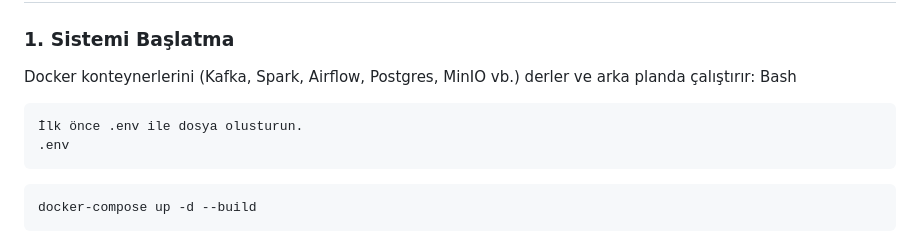
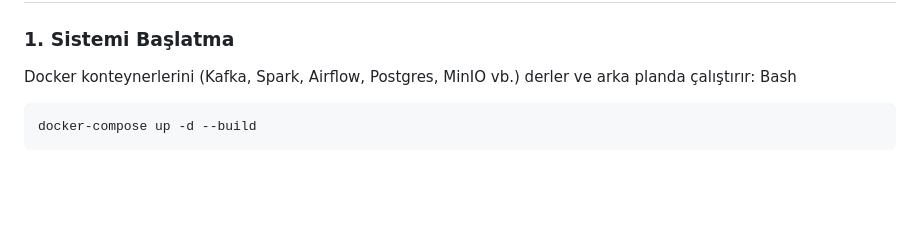
Before and after one commit to propaper12/An-Open-Source-Real-Time-Financial-Lakehouse-Project, a Markdown page: readme.md, the part around the change. GitHub-like rendering; blank space fills up the shorter version.

````diff
--- a/readme.md
+++ b/readme.md
@@ -228,10 +228,6 @@ Paylaştığın **`ml_watcher.py`** kodu, projenin **"Otonom Karar Mekanizması"
 Docker konteynerlerini (Kafka, Spark, Airflow, Postgres, MinIO vb.) derler ve arka planda çalıştırır:
 Bash
 ```
-İlk önce .env ile dosya olusturun.
-.env
-```
-```
 docker-compose up -d --build
 ```
 ### 2. AI Modellerini Eğitme
````
